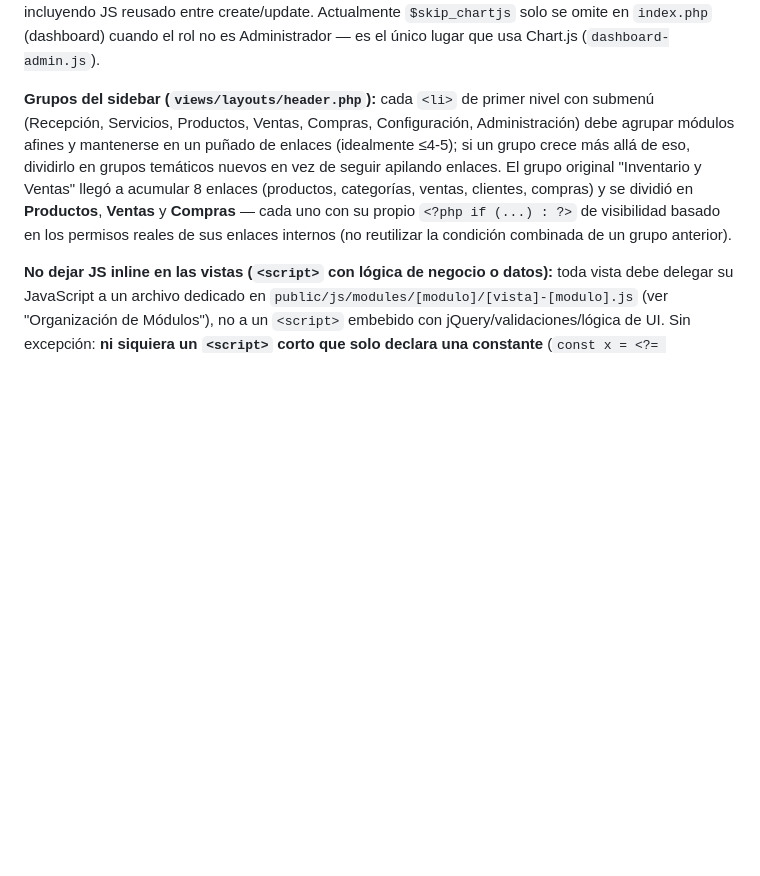
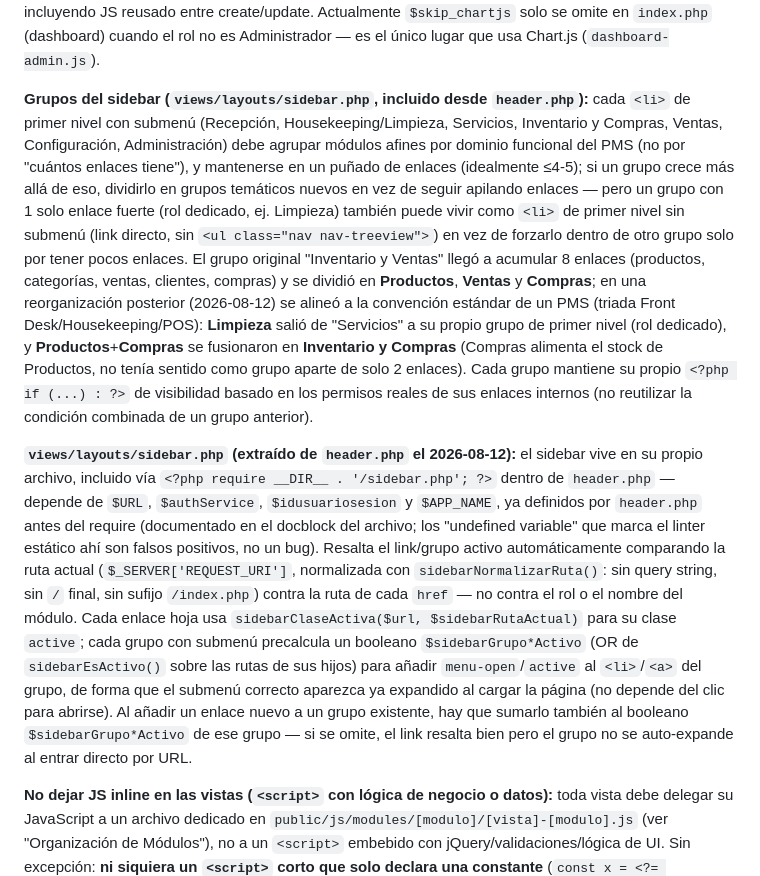
Before and after one commit to WorkTeam01/HotelFlow, a Markdown page: CLAUDE.md, the part around one of its changes. Rendered like a GitHub page; blank space fills up the shorter version.

```diff
--- a/CLAUDE.md
+++ b/CLAUDE.md
@@ -118,7 +118,9 @@ $skip_chartjs = true;    // vista sin gráficos Chart.js
 
 `header.php` calcula `$cargar_datatables`/`$cargar_select2`/`$cargar_chartjs` (CSS + JS del `<head>`) y `footer.php` reutiliza esas mismas variables para el JS del final del documento — el CSS y el JS de una librería siempre se cargan/omiten juntos, nunca por separado. Antes de agregar un `$skip_*` nuevo a una vista, verificar (grep) que ningún JS de módulo que esa vista incluya use la librería, incluyendo JS reusado entre create/update. Actualmente `$skip_chartjs` solo se omite en `index.php` (dashboard) cuando el rol no es Administrador — es el único lugar que usa Chart.js (`dashboard-admin.js`).
 
-**Grupos del sidebar (`views/layouts/header.php`):** cada `<li>` de primer nivel con submenú (Recepción, Servicios, Productos, Ventas, Compras, Configuración, Administración) debe agrupar módulos afines y mantenerse en un puñado de enlaces (idealmente ≤4-5); si un grupo crece más allá de eso, dividirlo en grupos temáticos nuevos en vez de seguir apilando enlaces. El grupo original "Inventario y Ventas" llegó a acumular 8 enlaces (productos, categorías, ventas, clientes, compras) y se dividió en **Productos**, **Ventas** y **Compras** — cada uno con su propio `<?php if (...) : ?>` de visibilidad basado en los permisos reales de sus enlaces internos (no reutilizar la condición combinada de un grupo anterior).
+**Grupos del sidebar (`views/layouts/sidebar.php`, incluido desde `header.php`):** cada `<li>` de primer nivel con submenú (Recepción, Housekeeping/Limpieza, Servicios, Inventario y Compras, Ventas, Configuración, Administración) debe agrupar módulos afines por dominio funcional del PMS (no por "cuántos enlaces tiene"), y mantenerse en un puñado de enlaces (idealmente ≤4-5); si un grupo crece más allá de eso, dividirlo en grupos temáticos nuevos en vez de seguir apilando enlaces — pero un grupo con 1 solo enlace fuerte (rol dedicado, ej. Limpieza) también puede vivir como `<li>` de primer nivel sin submenú (link directo, sin `<ul class="nav nav-treeview">`) en vez de forzarlo dentro de otro grupo solo por tener pocos enlaces. El grupo original "Inventario y Ventas" llegó a acumular 8 enlaces (productos, categorías, ventas, clientes, compras) y se dividió en **Productos**, **Ventas** y **Compras**; en una reorganización posterior (2026-08-12) se alineó a la convención estándar de un PMS (triada Front Desk/Housekeeping/POS): **Limpieza** salió de "Servicios" a su propio grupo de primer nivel (rol dedicado), y **Productos**+**Compras** se fusionaron en **Inventario y Compras** (Compras alimenta el stock de Productos, no tenía sentido como grupo aparte de solo 2 enlaces). Cada grupo mantiene su propio `<?php if (...) : ?>` de visibilidad basado en los permisos reales de sus enlaces internos (no reutilizar la condición combinada de un grupo anterior).
+
+**`views/layouts/sidebar.php` (extraído de `header.php` el 2026-08-12):** el sidebar vive en su propio archivo, incluido vía `<?php require __DIR__ . '/sidebar.php'; ?>` dentro de `header.php` — depende de `$URL`, `$authService`, `$idusuariosesion` y `$APP_NAME`, ya definidos por `header.php` antes del require (documentado en el docblock del archivo; los "undefined variable" que marca el linter estático ahí son falsos positivos, no un bug). Resalta el link/grupo activo automáticamente comparando la ruta actual (`$_SERVER['REQUEST_URI']`, normalizada con `sidebarNormalizarRuta()`: sin query string, sin `/` final, sin sufijo `/index.php`) contra la ruta de cada `href` — no contra el rol o el nombre del módulo. Cada enlace hoja usa `sidebarClaseActiva($url, $sidebarRutaActual)` para su clase `active`; cada grupo con submenú precalcula un booleano `$sidebarGrupo*Activo` (OR de `sidebarEsActivo()` sobre las rutas de sus hijos) para añadir `menu-open`/`active` al `<li>`/`<a>` del grupo, de forma que el submenú correcto aparezca ya expandido al cargar la página (no depende del clic para abrirse). Al añadir un enlace nuevo a un grupo existente, hay que sumarlo también al booleano `$sidebarGrupo*Activo` de ese grupo — si se omite, el link resalta bien pero el grupo no se auto-expande al entrar directo por URL.
 
 **No dejar JS inline en las vistas (`<script>` con lógica de negocio o datos):** toda vista debe delegar su JavaScript a un archivo dedicado en `public/js/modules/[modulo]/[vista]-[modulo].js` (ver "Organización de Módulos"), no a un `<script>` embebido con jQuery/validaciones/lógica de UI. Sin excepción: **ni siquiera un `<script>` corto que solo declara una constante** (`const x = <?= json_encode(...) ?>`) es aceptable — siempre existe un elemento del DOM natural (el `<form>`, el botón que dispara la acción, un `<section data-module="...">`) donde exponer el dato como atributo `data-*` y leerlo desde el módulo JS con `dataset`/`JSON.parse`. En una migración de 2026-07-27 se sacó el JS inline de 25+ vistas (`habitaciones`, `productos`, `compras`, `ventas`, `tarifas`, `tipohabitacion`, `clientes`, `recepcion`, dashboards de limpieza/recepcionista, `login`, etc.) a módulos dedicados; en una segunda pasada el mismo día se eliminaron también los últimos 5 `<script>` de una sola constante que se habían dejado como "excepción aceptable" (`compras/create.php`, `servicios-bano/create.php`, `productos/update.php`, `productos/show.php`, `productos/buscar_codigo.php`) — el dato se movió a `data-*` en el `<form>` o en el elemento disparador (ej. `.cambiar-estado-link`/`#btnCambiarEstado` con `data-id`/`data-estado`/`data-nombre`) y el JS lo lee de `this.dataset`/`elemento.dataset` en vez de una constante global. No queda ninguna excepción vigente para este patrón.
 
```
Also changed, not shown: other parts of CLAUDE.md (+1 -1 lines), CHANGELOG.md (+24 -0 lines), README.md (+1 -1 lines).
